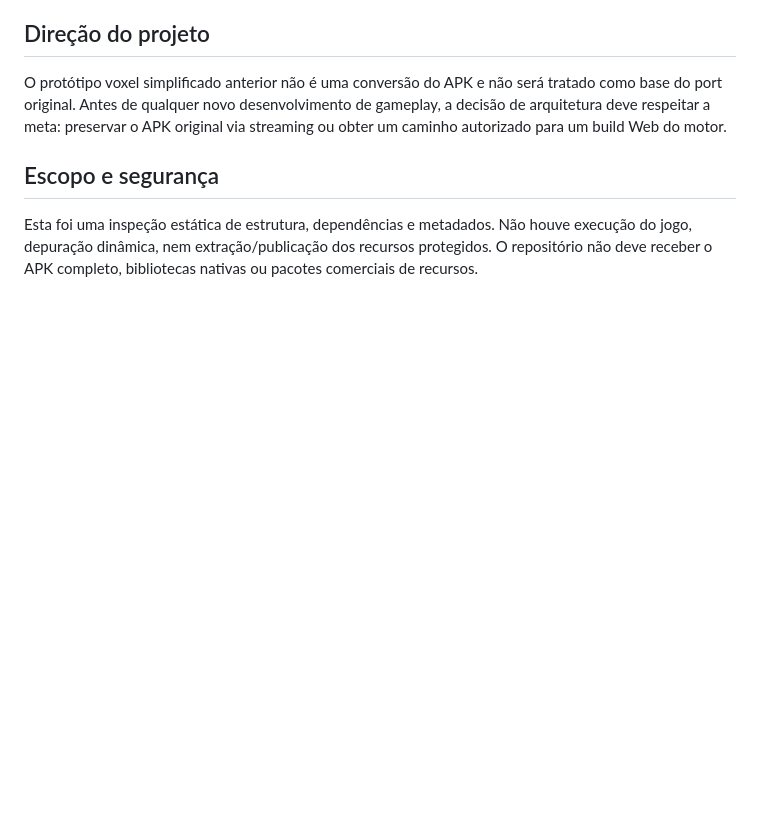
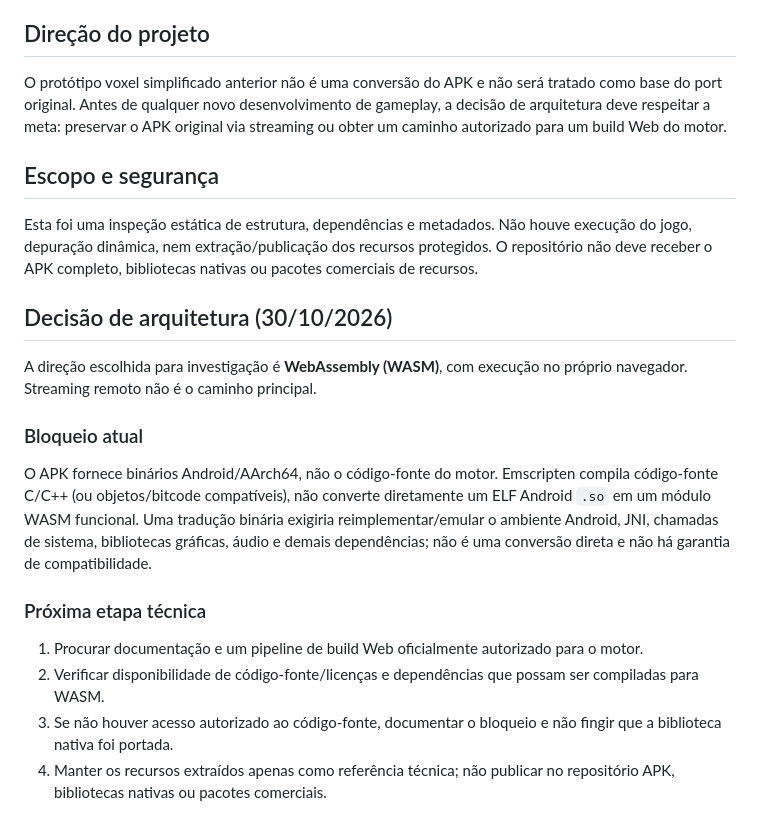
Before and after one commit to Luizgamer114523/Minecraft-WebLab, a Markdown page: docs/ANALISE-APK-26.60.md, the part around the change. Rendered like a GitHub page; blank space fills up the shorter version.

Commit message:
docs: registrar WASM como arquitetura escolhida e seus requisitos

```diff
--- a/docs/ANALISE-APK-26.60.md
+++ b/docs/ANALISE-APK-26.60.md
@@ -42,3 +42,15 @@ O protótipo voxel simplificado anterior não é uma conversão do APK e não se
 
 ## Escopo e segurança
 Esta foi uma inspeção estática de estrutura, dependências e metadados. Não houve execução do jogo, depuração dinâmica, nem extração/publicação dos recursos protegidos. O repositório não deve receber o APK completo, bibliotecas nativas ou pacotes comerciais de recursos.
+
+## Decisão de arquitetura (30/10/2026)
+A direção escolhida para investigação é **WebAssembly (WASM)**, com execução no próprio navegador. Streaming remoto não é o caminho principal.
+
+### Bloqueio atual
+O APK fornece binários Android/AArch64, não o código-fonte do motor. Emscripten compila código-fonte C/C++ (ou objetos/bitcode compatíveis), não converte diretamente um ELF Android `.so` em um módulo WASM funcional. Uma tradução binária exigiria reimplementar/emular o ambiente Android, JNI, chamadas de sistema, bibliotecas gráficas, áudio e demais dependências; não é uma conversão direta e não há garantia de compatibilidade.
+
+### Próxima etapa técnica
+1. Procurar documentação e um pipeline de build Web oficialmente autorizado para o motor.
+2. Verificar disponibilidade de código-fonte/licenças e dependências que possam ser compiladas para WASM.
+3. Se não houver acesso autorizado ao código-fonte, documentar o bloqueio e não fingir que a biblioteca nativa foi portada.
+4. Manter os recursos extraídos apenas como referência técnica; não publicar no repositório APK, bibliotecas nativas ou pacotes comerciais.
```
